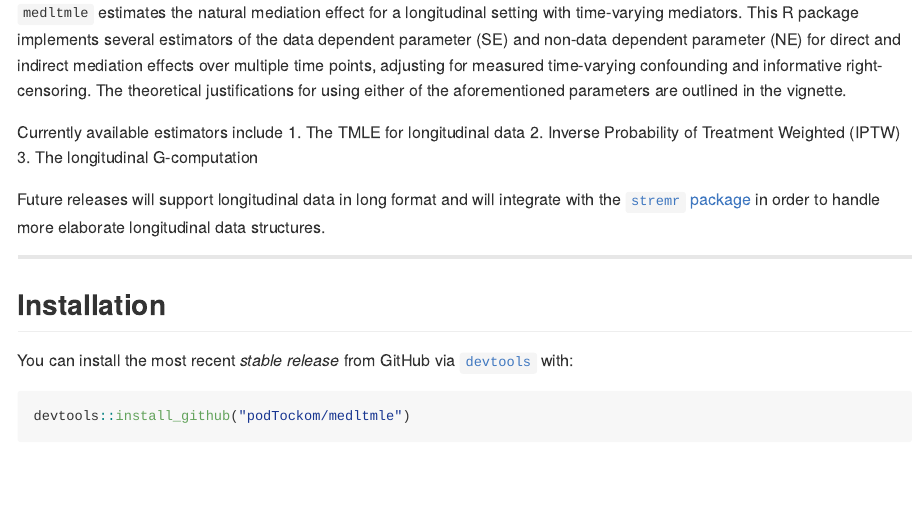
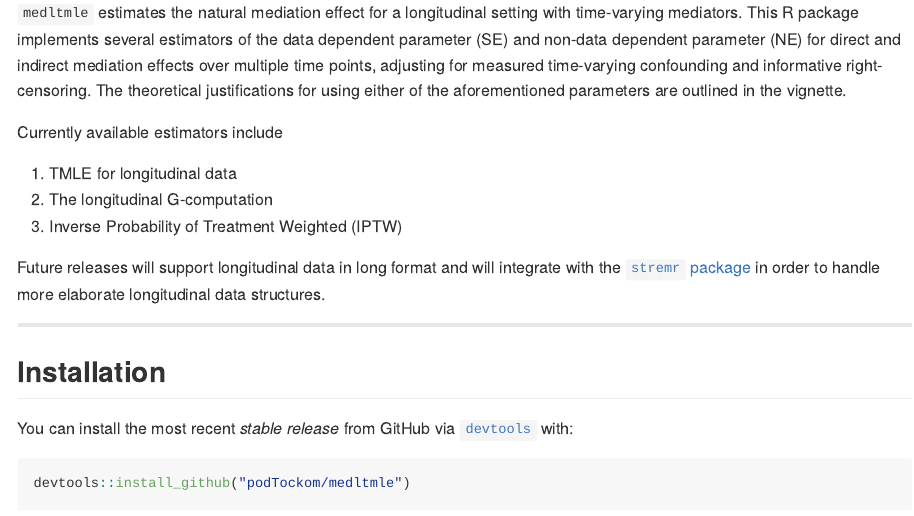
Before and after one commit to imalenica/medltmle, an R Markdown document (README.Rmd): the page in a window 1100 px wide, from 180 px down. The pictures show the output file README.md that the author committed with the source, drawn offline in the style of GitHub; long lines of code are wrapped; badge pictures from the web are left out.

Commit message:
fix estimator list

```diff
--- a/README.Rmd
+++ b/README.Rmd
@@ -33,9 +33,10 @@ justifications for using either of the aforementioned parameters are outlined in
 the vignette.
 
 Currently available estimators include
-1. The TMLE for longitudinal data
-2. Inverse Probability of Treatment Weighted (IPTW)
-3. The longitudinal G-computation
+
+1. TMLE for longitudinal data
+2. The longitudinal G-computation
+3. Inverse Probability of Treatment Weighted (IPTW)
 
 Future releases will support longitudinal data in long format and will integrate
 with the [`stremr` package](https://github.com/osofr/stremr) in order to handle
```
Also changed, not shown: README.md.
